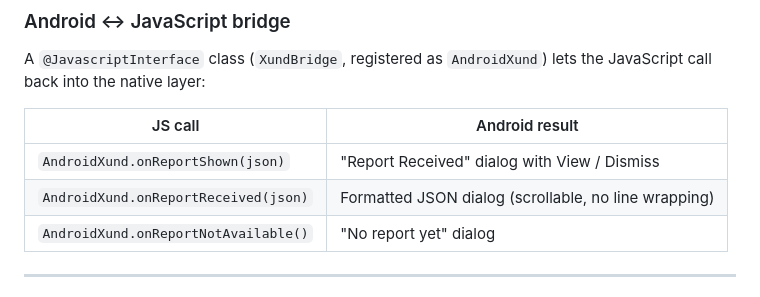
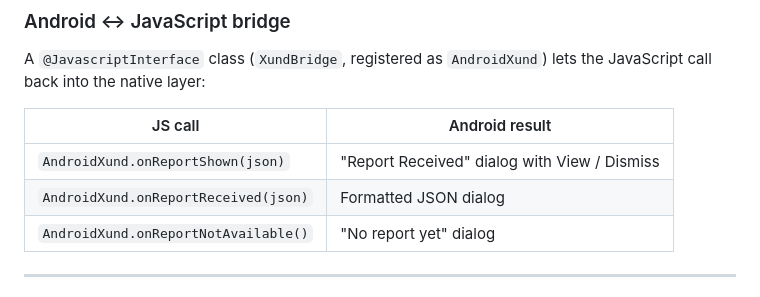
Before and after one commit to XUND-Solutions-GmbH/frontend-integration-guide, a Markdown page: examples/android-webapp/README.md, the part around the change. Rendered like a GitHub page.

Commit message:
doc: small update

```diff
--- a/examples/android-webapp/README.md
+++ b/examples/android-webapp/README.md
@@ -132,7 +132,7 @@ A `@JavascriptInterface` class (`XundBridge`, registered as `AndroidXund`) lets
 | JS call | Android result |
 |---|---|
 | `AndroidXund.onReportShown(json)` | "Report Received" dialog with View / Dismiss |
-| `AndroidXund.onReportReceived(json)` | Formatted JSON dialog (scrollable, no line wrapping) |
+| `AndroidXund.onReportReceived(json)` | Formatted JSON dialog |
 | `AndroidXund.onReportNotAvailable()` | "No report yet" dialog |
 
 ---
```
